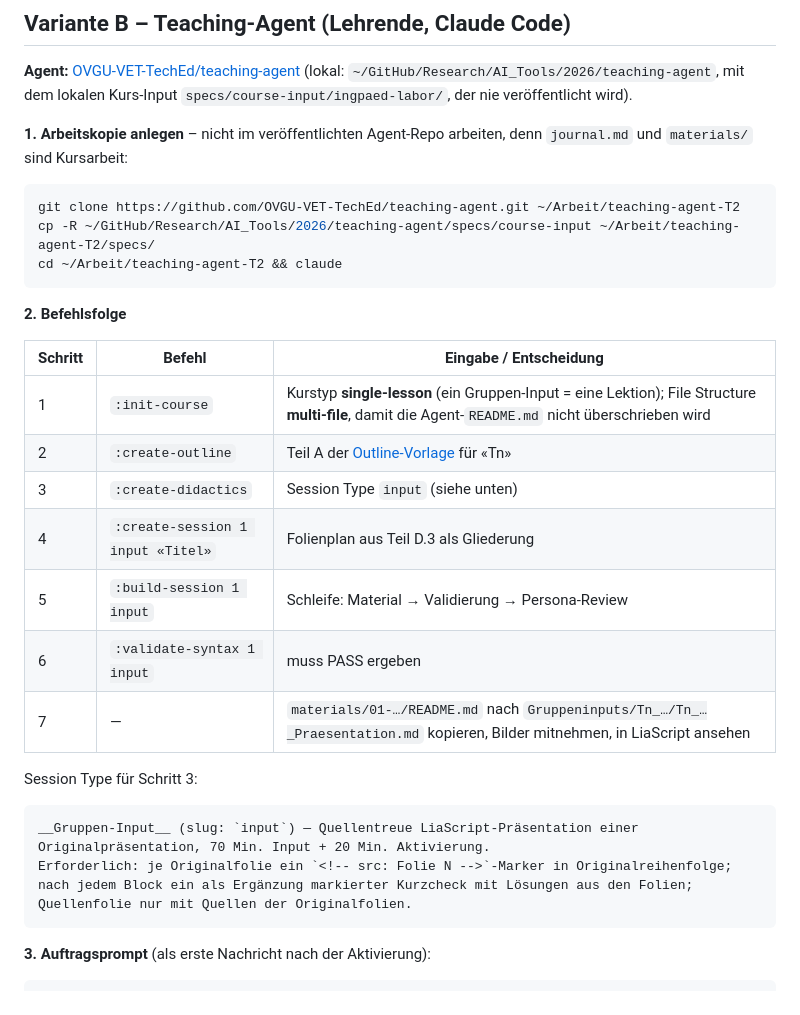
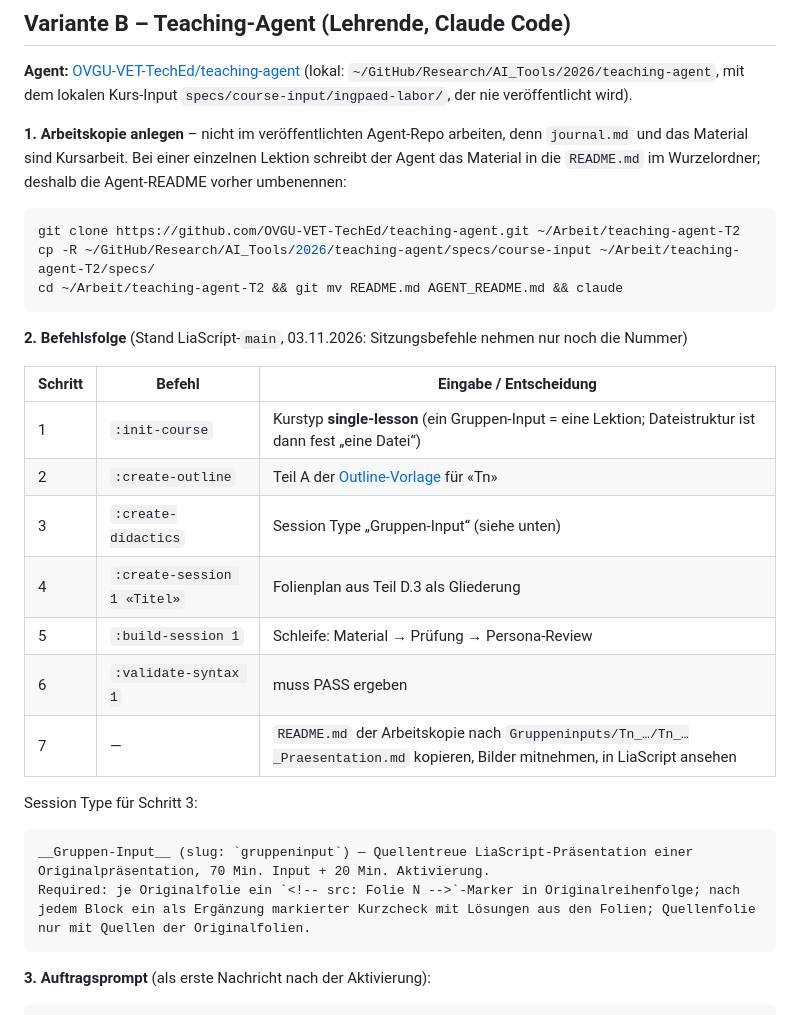
Before and after one commit to OVGU-VET-TechEd/IngP-d_Labor_WiSe_2026_2027, a Markdown page: Gruppeninputs/Beispiel_Prompt_Gruppeninput.md, the part around the change. Drawn GitHub-style.

````diff
--- a/Gruppeninputs/Beispiel_Prompt_Gruppeninput.md
+++ b/Gruppeninputs/Beispiel_Prompt_Gruppeninput.md
@@ -157,31 +157,32 @@ PRÄSENTATION
 (lokal: `~/GitHub/Research/AI_Tools/2026/teaching-agent`, mit dem lokalen Kurs-Input `specs/course-input/ingpaed-labor/`,
 der nie veröffentlicht wird).
 
-**1. Arbeitskopie anlegen** – nicht im veröffentlichten Agent-Repo arbeiten, denn `journal.md` und `materials/` sind Kursarbeit:
+**1. Arbeitskopie anlegen** – nicht im veröffentlichten Agent-Repo arbeiten, denn `journal.md` und das Material sind Kursarbeit.
+Bei einer einzelnen Lektion schreibt der Agent das Material in die `README.md` im Wurzelordner; deshalb die Agent-README vorher umbenennen:
 
 ```bash
 git clone https://github.com/OVGU-VET-TechEd/teaching-agent.git ~/Arbeit/teaching-agent-T2
 cp -R ~/GitHub/Research/AI_Tools/2026/teaching-agent/specs/course-input ~/Arbeit/teaching-agent-T2/specs/
-cd ~/Arbeit/teaching-agent-T2 && claude
+cd ~/Arbeit/teaching-agent-T2 && git mv README.md AGENT_README.md && claude
 ```
 
-**2. Befehlsfolge**
+**2. Befehlsfolge** (Stand LiaScript-`main`, 03.11.2026: Sitzungsbefehle nehmen nur noch die Nummer)
 
 | Schritt | Befehl | Eingabe / Entscheidung |
 | ------- | ------ | ---------------------- |
-| 1 | `:init-course` | Kurstyp **single-lesson** (ein Gruppen-Input = eine Lektion); File Structure **multi-file**, damit die Agent-`README.md` nicht überschrieben wird |
+| 1 | `:init-course` | Kurstyp **single-lesson** (ein Gruppen-Input = eine Lektion; Dateistruktur ist dann fest „eine Datei“) |
 | 2 | `:create-outline` | Teil A der [Outline-Vorlage](Vorlage_Outline_Gruppeninput.md) für «Tn» |
-| 3 | `:create-didactics` | Session Type `input` (siehe unten) |
-| 4 | `:create-session 1 input «Titel»` | Folienplan aus Teil D.3 als Gliederung |
-| 5 | `:build-session 1 input` | Schleife: Material → Validierung → Persona-Review |
-| 6 | `:validate-syntax 1 input` | muss PASS ergeben |
-| 7 | — | `materials/01-…/README.md` nach `Gruppeninputs/Tn_…/Tn_…_Praesentation.md` kopieren, Bilder mitnehmen, in LiaScript ansehen |
+| 3 | `:create-didactics` | Session Type „Gruppen-Input“ (siehe unten) |
+| 4 | `:create-session 1 «Titel»` | Folienplan aus Teil D.3 als Gliederung |
+| 5 | `:build-session 1` | Schleife: Material → Prüfung → Persona-Review |
+| 6 | `:validate-syntax 1` | muss PASS ergeben |
+| 7 | — | `README.md` der Arbeitskopie nach `Gruppeninputs/Tn_…/Tn_…_Praesentation.md` kopieren, Bilder mitnehmen, in LiaScript ansehen |
 
 Session Type für Schritt 3:
 
 ```text
-__Gruppen-Input__ (slug: `input`) — Quellentreue LiaScript-Präsentation einer Originalpräsentation, 70 Min. Input + 20 Min. Aktivierung.
-Erforderlich: je Originalfolie ein `<!-- src: Folie N -->`-Marker in Originalreihenfolge; nach jedem Block ein als Ergänzung markierter Kurzcheck mit Lösungen aus den Folien; Quellenfolie nur mit Quellen der Originalfolien.
+__Gruppen-Input__ (slug: `gruppeninput`) — Quellentreue LiaScript-Präsentation einer Originalpräsentation, 70 Min. Input + 20 Min. Aktivierung.
+Required: je Originalfolie ein `<!-- src: Folie N -->`-Marker in Originalreihenfolge; nach jedem Block ein als Ergänzung markierter Kurzcheck mit Lösungen aus den Folien; Quellenfolie nur mit Quellen der Originalfolien.
 ```
 
 **3. Auftragsprompt** (als erste Nachricht nach der Aktivierung):
````
Also changed, not shown: Gruppeninputs/Vorlage_Outline_Gruppeninput.md (+57 -15 lines).
